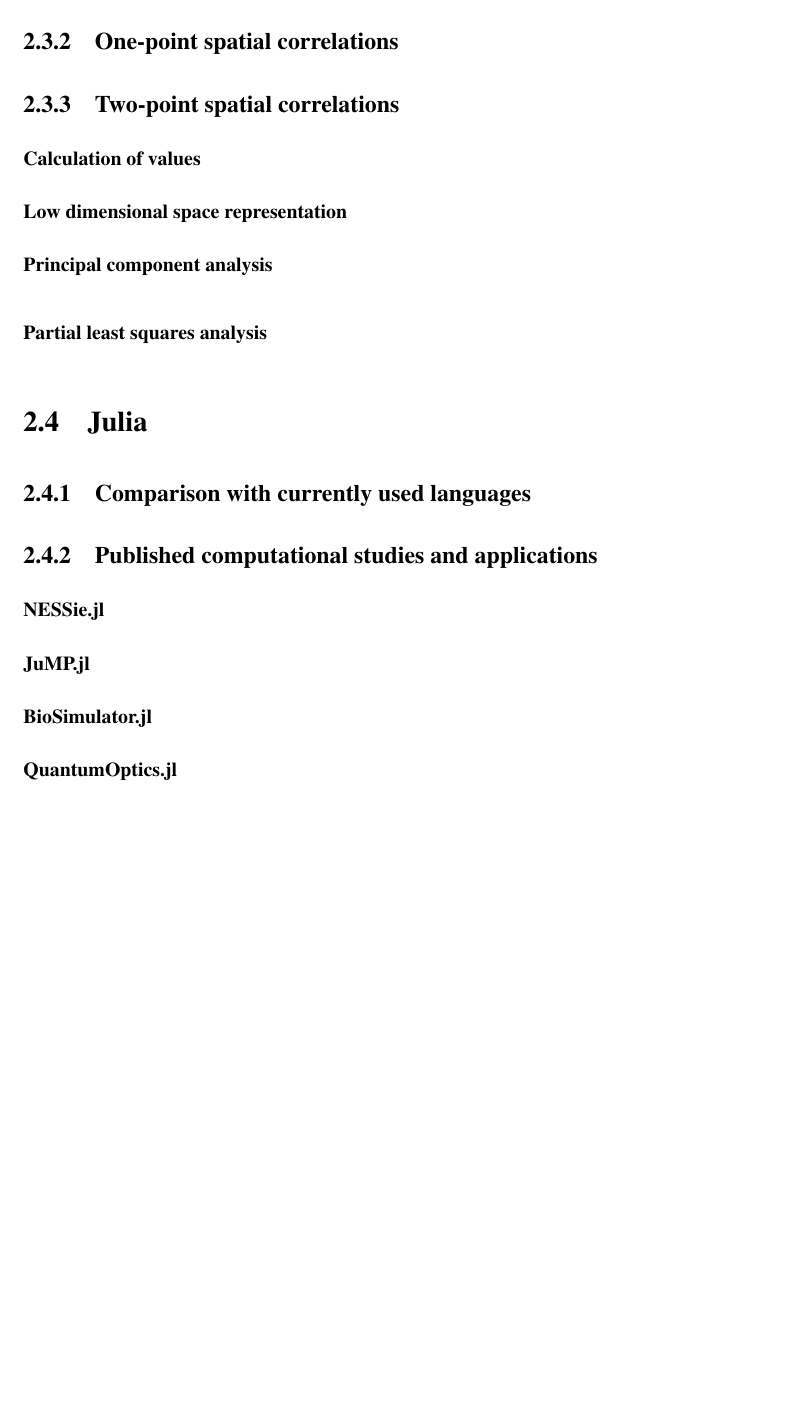
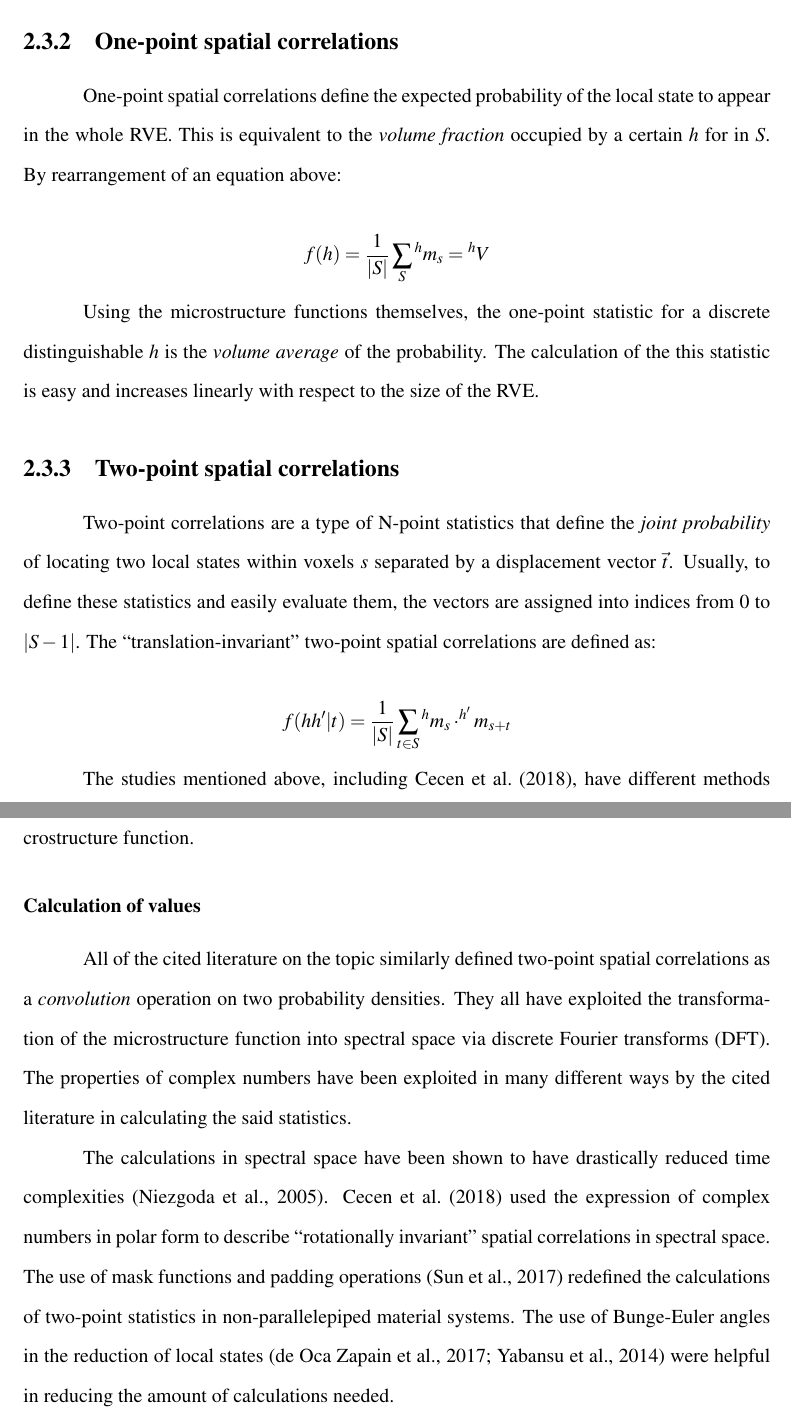
Before and after one commit to bldamalla/research-3-manuscript, a LaTeX document (main.tex, which reads main.bib, rrl.tex): part of page 18 of 25 before the commit and two parts of pages 19 and 20 of 27 after it, the two joined at a grey line, cut so that both start at the same text, the shorter picture padded with empty space. The pictures show the PDF file main.pdf that the author committed with the source.

Commit message:
First draft RRL finished

```diff
--- a/main.bib
+++ b/main.bib
@@ -13,6 +13,14 @@
   journal={Journal of the Mechanical Behavior of Biomedical Materials},
   volume={91},
   pages={131--138}
+}
+@article{polar,
+  author={Cecen, A. and Yabansu, Y. C. and Kalidindi, S. R},
+  year={2018},
+  title={A new framework for rotationally invariant two-point spatial correlations in microstructure datasets},
+  journal={Acta Materialia},
+  volume={158},
+  pages={53--64}
 }
 @manual{mvstats,
   author={Dahua, L.},
--- a/rrl.tex
+++ b/rrl.tex
@@ -203,18 +208,24 @@ Using the microstructure functions themselves, the one-point statistic for a dis
 The calculation of the this statistic is easy and increases linearly with respect to the size of the RVE.
 
 \subsection{Two-point spatial correlations}
+
+Two-point correlations are a type of N-point statistics that define the \emph{joint probability} of locating two local states within voxels $s$ separated by a displacement vector $\vec{t}$.
+Usually, to define these statistics and easily evaluate them, the vectors are assigned into indices from $0$ to $\lvert S-1\rvert$.
+The ``translation-invariant'' two-point spatial correlations are defined as:
+
+\[
+  f(hh'\lvert t) = \dfrac{1}{\lvert S\rvert}\sum_{t \in S} {^hm_s} \cdot ^{h'}m_{s+t}
+\]
+
+The studies mentioned above, including \citeA{polar}, have different methods of calculating two-point spatial correlations because of the difference in definition of the microstructure function.
+
 \subsubsection{Calculation of values}
-\subsubsection{Low dimensional space representation}
-\paragraph{Principal component analysis}
-\paragraph{Partial least squares analysis}
 
-%%%%%%%%%%%%%%%%%%%%%%%%%%%%%%%%%%%%%%%%%%%%%%%%%%%%%%%%%%%%%%%%%%%%%%%%%%%%%%%%%%%%%%%%%%%%%%%
+All of the cited literature on the topic similarly defined two-point spatial correlations as a \emph{convolution} operation on two probability densities.
+They all have exploited the transformation of the microstructure function into spectral space via discrete Fourier transforms (DFT).
+The properties of complex numbers have been exploited in many different ways by the cited literature in calculating the said statistics.
 
-\section{Julia}
-
-\subsection{Comparison with currently used languages}
-\subsection{Published computational studies and applications}
-\subsubsection{NESSie.jl}
-\subsubsection{JuMP.jl}
-\subsubsection{BioSimulator.jl}
-\subsubsection{QuantumOptics.jl}
+The calculations in spectral space have been shown to have drastically reduced time complexities \cite{delin}.
+\citeA{polar} used the expression of complex numbers in polar form to describe ``rotationally invariant'' spatial correlations in spectral space.
+The use of mask functions and padding operations \cite{sun17} redefined the calculations of two-point statistics in non-parallelepiped material systems.
+The use of Bunge-Euler angles in the reduction of local states \cite{bunge, yabansu14} were helpful in reducing the amount of calculations needed.
```
Also changed, not shown: main.pdf, rrl.tex (7 more changed lines).
